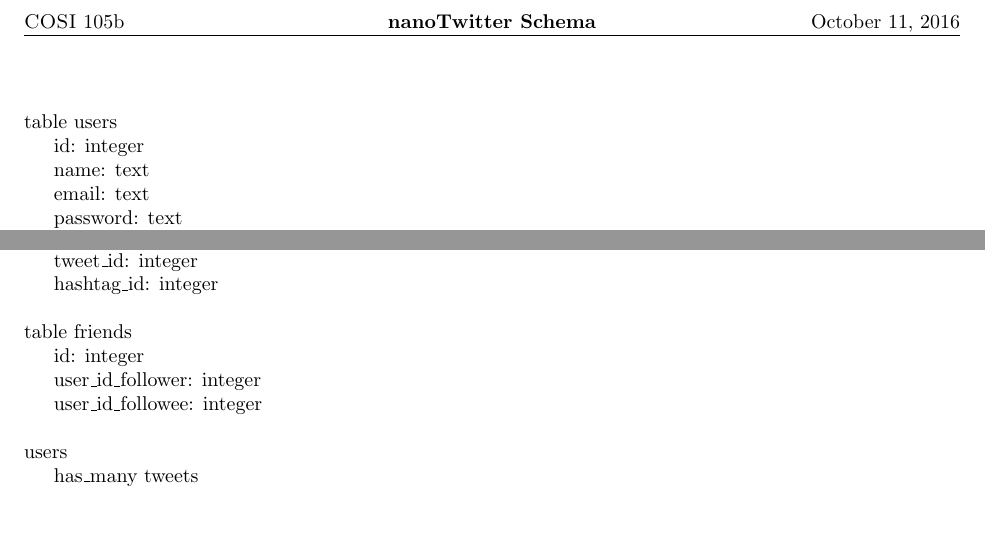
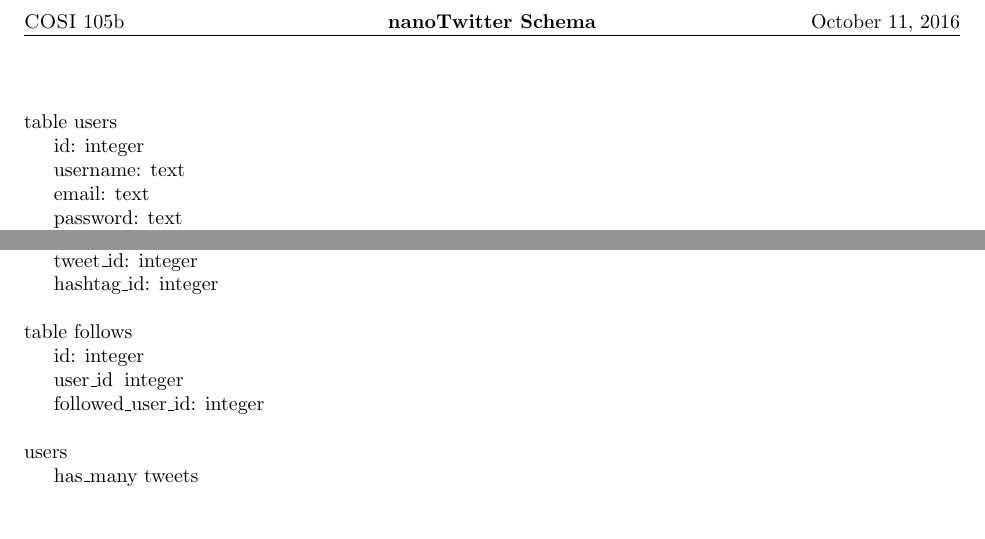
Before and after one commit to hprovenza/nanotwitter, a LaTeX document (doc/schema.tex): two parts of the page, joined at a grey line, cut so that both start at the same text. Compiled offline with pdfLaTeX.

Commit message:
Updated docs to make them consistent with current implementation

```diff
--- a/doc/schema.tex
+++ b/doc/schema.tex
@@ -19,7 +19,7 @@
 	\\
 	table users \\
 	\indent id: integer \\
-	\indent name: text \\
+	\indent username: text \\
 	\indent email: text \\
 	\indent password: text \\
 	\indent bio: text \\
@@ -40,10 +40,10 @@
 	\indent tweet\_id: integer \\
 	\indent hashtag\_id: integer \\
 	\\
-	table friends \\
+	table follows \\
 	\indent id: integer \\
-	\indent user\_id\_follower: integer \\
-	\indent user\_id\_followee: integer \\
+	\indent user\_id\: integer \\
+	\indent followed\_user\_id: integer \\
 	\\
 	users \\
 	\indent has\_many tweets
```
Also changed, not shown: doc/REST API Documentation.tex (+1 -1 lines), doc/routes.tex (+2 -4 lines), doc/REST API Documentation.pdf, doc/routes.pdf, doc/schema.pdf.
